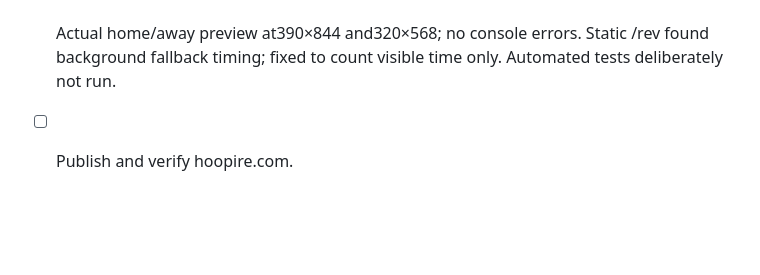
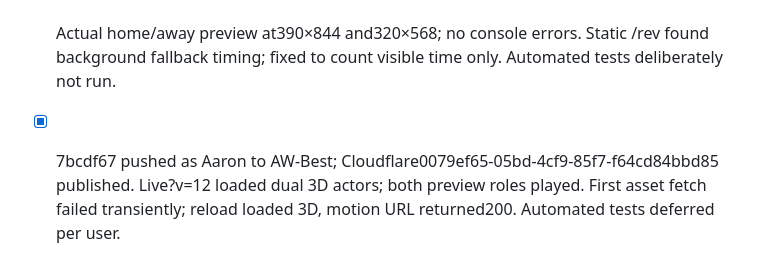
Before and after one commit to AW-Best/basketball-empire, a Markdown page: SPRINT-STATUS.md, the part around the change. Drawn GitHub-style; blank space fills up the shorter version.

```diff
--- a/SPRINT-STATUS.md
+++ b/SPRINT-STATUS.md
@@ -483,4 +483,4 @@
 - [x] /arch + /ui approve dual-rig presentation and result lifecycle.
 - [x] Implement dual crew, contest/knockdown/recovery, deferred result summary and original celebration; user explicitly waived automated tests to prioritize the effect.
 - [x] Actual home/away preview at390×844 and320×568; no console errors. Static /rev found background fallback timing; fixed to count visible time only. Automated tests deliberately not run.
-- [ ] Publish and verify hoopire.com.
+- [x] 7bcdf67 pushed as Aaron to AW-Best; Cloudflare0079ef65-05bd-4cf9-85f7-f64cd84bbd85 published. Live?v=12 loaded dual 3D actors; both preview roles played. First asset fetch failed transiently; reload loaded 3D, motion URL returned200. Automated tests deferred per user.
```
Also changed, not shown: docs/sprints/bubble-court-poster-duel.md (+3 -0 lines).
